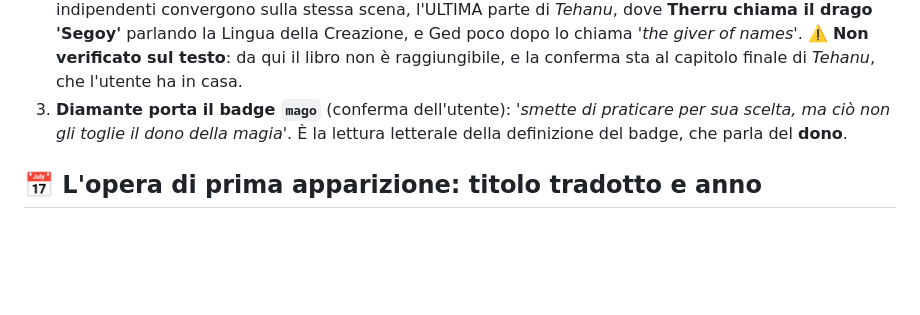
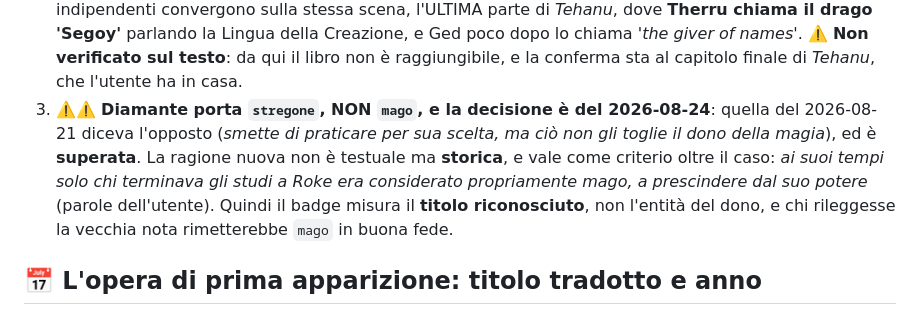
Before and after one commit to Roccobot/earthsea, a Markdown page: top/CLAUDE.md, the part around the change. Rendered like a GitHub page; blank space fills up the shorter version.

Commit message:
Diamante e stregone per criterio storico, non per entita del dono (#1072)
La nota del 2026-08-21 diceva mago ed e superata: la ragione nuova dell'utente
e storica, non testuale. Ai tempi di Diamante solo chi terminava gli studi a
Roke era considerato propriamente mago, a prescindere dal potere, quindi il
badge misura il titolo riconosciuto e non il dono.

Co-authored-by: Claude <noreply@anthropic.com>

```diff
--- a/top/CLAUDE.md
+++ b/top/CLAUDE.md
@@ -1211,9 +1211,13 @@ Diamante; `stregone` a Solevivo.
    Creazione, e Ged poco dopo lo chiama *'the giver of names'*. ⚠️ **Non verificato sul
    testo**: da qui il libro non è raggiungibile, e la conferma sta al capitolo finale di
    *Tehanu*, che l'utente ha in casa.
-3. **Diamante porta il badge `mago`** (conferma dell'utente): *'smette di praticare per sua
-   scelta, ma ciò non gli toglie il dono della magia'*. È la lettura letterale della
-   definizione del badge, che parla del **dono**.
+3. ⚠️⚠️ **Diamante porta `stregone`, NON `mago`, e la decisione è del 2026-08-24**: quella
+   del 2026-08-21 diceva l'opposto (*smette di praticare per sua scelta, ma ciò non gli
+   toglie il dono della magia*), ed è **superata**. La ragione nuova non è testuale ma
+   **storica**, e vale come criterio oltre il caso: *ai suoi tempi solo chi terminava gli
+   studi a Roke era considerato propriamente mago, a prescindere dal suo potere* (parole
+   dell'utente). Quindi il badge misura il **titolo riconosciuto**, non l'entità del dono,
+   e chi rileggesse la vecchia nota rimetterebbe `mago` in buona fede.
 
 ## 📅 L'opera di prima apparizione: titolo tradotto e anno
 
```
